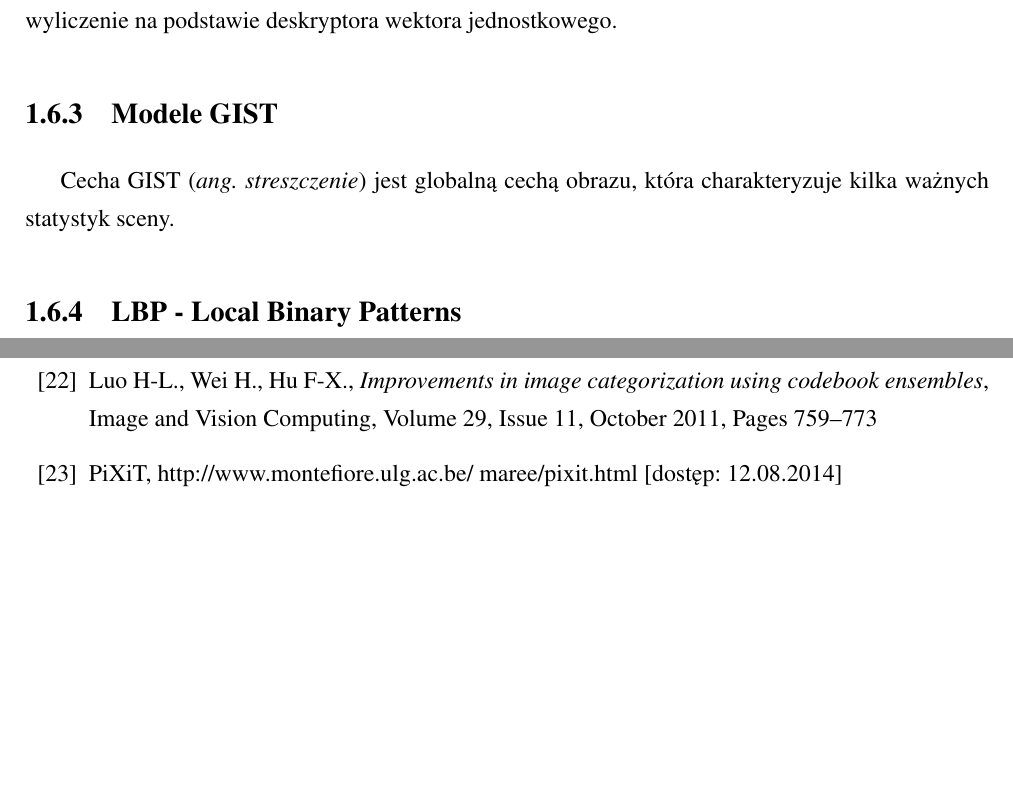
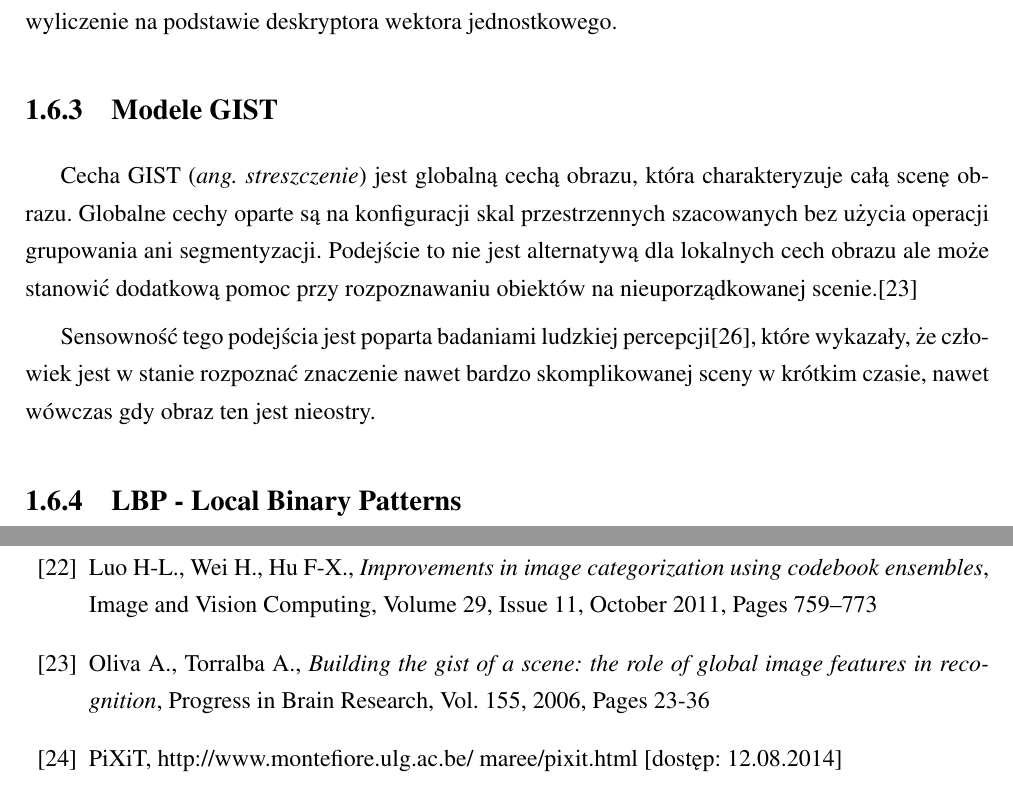
Before and after one commit to michalcichon/praca-magisterska, a LaTeX thesis (praca_magisterska.tex, which reads 01_podstawy_teoretyczne.tex, bibliography.tex): two parts of pages 25 and 36 of 39, joined at a grey line, cut so that both start at the same text, the shorter picture padded with empty space. Compiled offline with pdfLaTeX.

Commit message:
Ekstrakcja cech - GIST

```diff
--- a/01_podstawy_teoretyczne.tex
+++ b/01_podstawy_teoretyczne.tex
@@ -315,7 +315,11 @@ W rezultacie otrzymujemy wektor o długości równej 64. Odpowiedzi filtra Haara
 
 \subsection{Modele GIST}
 
-Cecha GIST (\emph{ang. streszczenie}) jest globalną cechą obrazu, która charakteryzuje kilka ważnych statystyk sceny.
+Cecha GIST (\emph{ang. streszczenie}) jest globalną cechą obrazu, która charakteryzuje całą scenę obrazu. Globalne cechy oparte są na konfiguracji skal przestrzennych szacowanych bez użycia operacji grupowania ani segmentyzacji. Podejście to nie jest alternatywą dla lokalnych cech obrazu ale może stanowić dodatkową pomoc przy rozpoznawaniu obiektów na nieuporządkowanej scenie.\cite{OLIVA06}
+
+Sensowność tego podejścia jest poparta badaniami ludzkiej percepcji\cite{SCHYNS94}, które wykazały, że człowiek jest w stanie rozpoznać znaczenie nawet bardzo skomplikowanej sceny w krótkim czasie, nawet wówczas gdy obraz ten jest nieostry.
+
+
 
 %Deskryptory GIST są obecnie coraz częściej stosowane w rozpoznawaniu sceny.
 
--- a/bibliography.tex
+++ b/bibliography.tex
@@ -49,6 +49,8 @@
 
 \bibitem{LUO11} Luo H-L., Wei H., Hu F-X., \emph{Improvements in image categorization using codebook ensembles}, Image and Vision Computing, Volume 29, Issue 11, October 2011, Pages 759–773
 
+\bibitem{OLIVA06} Oliva A., Torralba A., \emph{Building the gist of a scene: the role of global image features in recognition}, Progress in Brain Research, Vol. 155, 2006, Pages 23-36
+
 \bibitem{PIXIT} PiXiT, http://www.montefiore.ulg.ac.be/~maree/pixit.html [dostęp: 12.08.2014]
 
 \bibitem{SCHWEIGER09} Schweiger F., Zeisl B., Georgel P et al.: Maximum Detector Response Markers for SIFT and SURF, VMV,
```
Also changed, not shown: bibliography.tex (2 more changed lines).
